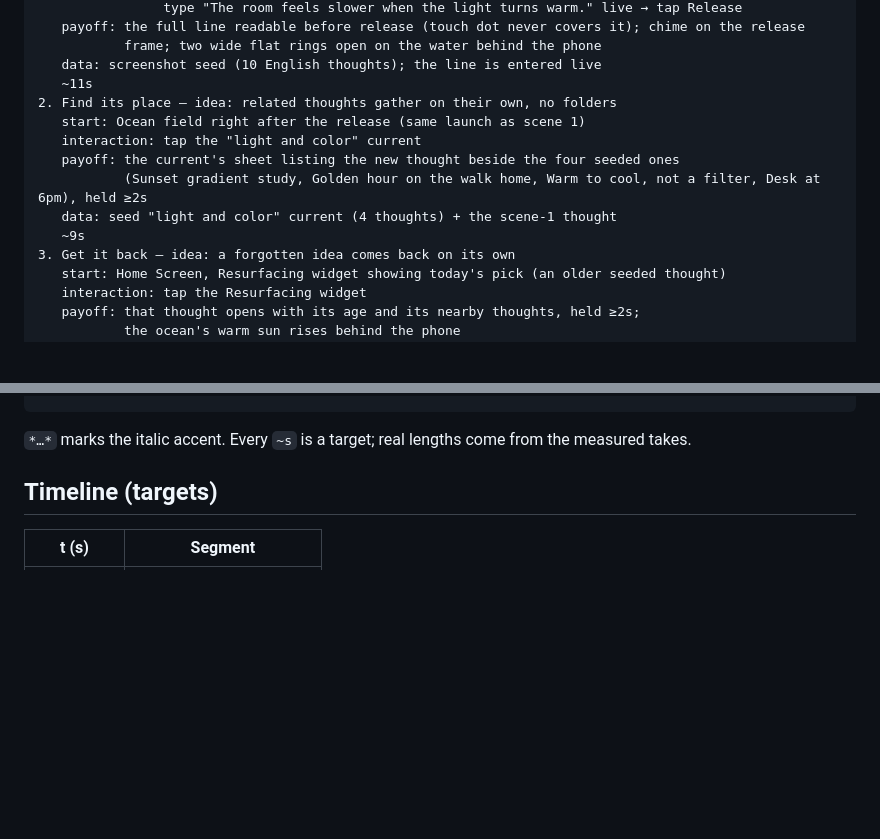
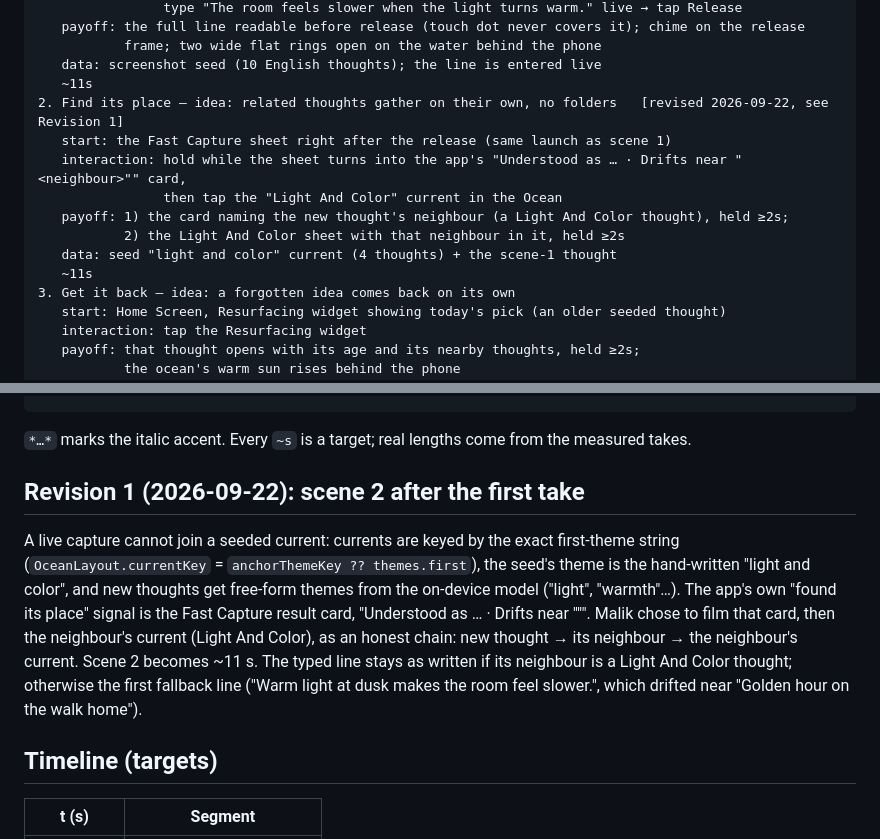
Before and after one commit to Malik1942/inspire-ocean, a Markdown page: docs/films/2026-09-22-launch-film.md, 2 parts joined by grey strips. Drawn GitHub-style; blank space fills up the shorter version.

Commit message:
Film: scene 2 revised after first take (drifts-near chain)

````diff
--- a/docs/films/2026-09-22-launch-film.md
+++ b/docs/films/2026-09-22-launch-film.md
@@ -25,13 +25,14 @@ SCENES:
            frame; two wide flat rings open on the water behind the phone
    data: screenshot seed (10 English thoughts); the line is entered live
    ~11s
-2. Find its place — idea: related thoughts gather on their own, no folders
-   start: Ocean field right after the release (same launch as scene 1)
-   interaction: tap the "light and color" current
-   payoff: the current's sheet listing the new thought beside the four seeded ones
-           (Sunset gradient study, Golden hour on the walk home, Warm to cool, not a filter, Desk at 6pm), held ≥2s
+2. Find its place — idea: related thoughts gather on their own, no folders   [revised 2026-09-22, see Revision 1]
+   start: the Fast Capture sheet right after the release (same launch as scene 1)
+   interaction: hold while the sheet turns into the app's "Understood as … · Drifts near "<neighbour>"" card,
+                then tap the "Light And Color" current in the Ocean
+   payoff: 1) the card naming the new thought's neighbour (a Light And Color thought), held ≥2s;
+           2) the Light And Color sheet with that neighbour in it, held ≥2s
    data: seed "light and color" current (4 thoughts) + the scene-1 thought
-   ~9s
+   ~11s
 3. Get it back — idea: a forgotten idea comes back on its own
    start: Home Screen, Resurfacing widget showing today's pick (an older seeded thought)
    interaction: tap the Resurfacing widget
@@ -61,6 +62,17 @@ SOUND: the website's ocean ambience (sound.js: deep brown-noise bed, pink-noise
 ```
 
 `*…*` marks the italic accent. Every `~s` is a target; real lengths come from the measured takes.
+
+## Revision 1 (2026-09-22): scene 2 after the first take
+
+A live capture cannot join a seeded current: currents are keyed by the exact first-theme string
+(`OceanLayout.currentKey` = `anchorThemeKey ?? themes.first`), the seed's theme is the hand-written
+"light and color", and new thoughts get free-form themes from the on-device model ("light", "warmth"…).
+The app's own "found its place" signal is the Fast Capture result card, "Understood as … · Drifts near
+"<related thought>"". Malik chose to film that card, then the neighbour's current (Light And Color), as an
+honest chain: new thought → its neighbour → the neighbour's current. Scene 2 becomes ~11 s. The typed line
+stays as written if its neighbour is a Light And Color thought; otherwise the first fallback line
+("Warm light at dusk makes the room feel slower.", which drifted near "Golden hour on the walk home").
 
 ## Timeline (targets)
 
````
